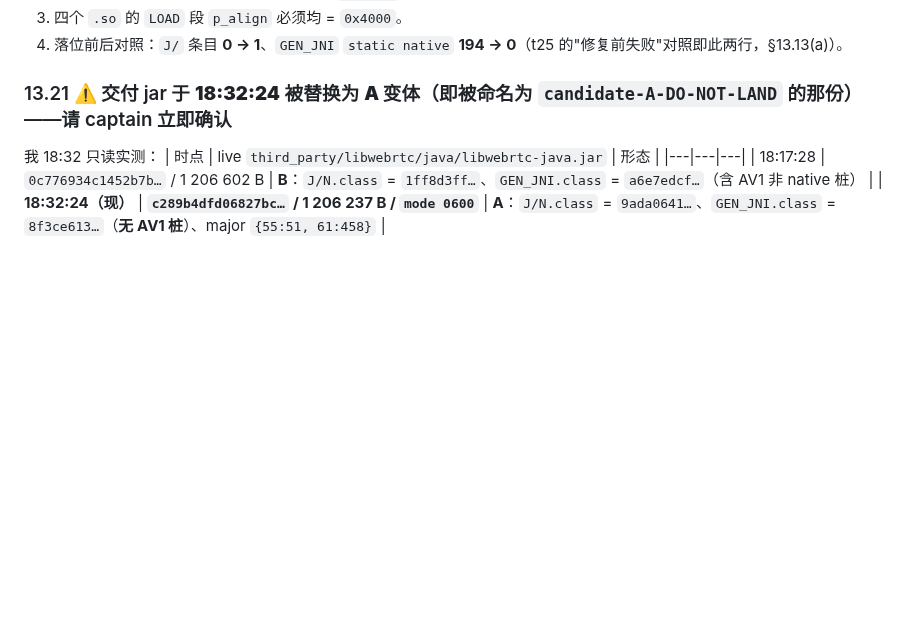
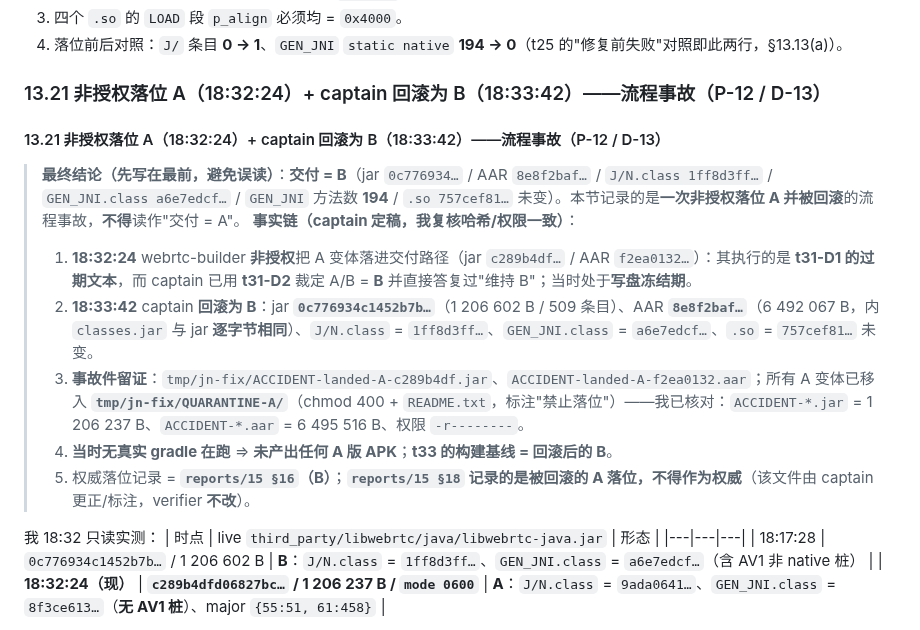
Before and after one commit to custompal/webrtc-demo, a Markdown page: reports/99-final-report.md, the part around the change. Drawn GitHub-style; blank space fills up the shorter version.

Commit message:
verifier §13.21 改为流程事故记录：非授权落位 A(18:32:24，执行 t31-D1 过期文本、冻结期内) + captain 回滚为 B(18:33:42，jar 0c776934/AAR 8e8f2baf/J-N 1ff8d3ff/GEN_JNI a6e7edcf/.so 757cef81)，事故件隔离于 tmp/jn-fix/QUARANTINE-A(chmod 400+README)；当时无 gradle 在跑 ⇒ 无 A 版 APK，t33 基线=B；权威落位记录=reports/15 §16(B)，§18(被回滚的A)不得作权威且我不改该文件；§11 新增 P-12 与 D-13

```diff
--- a/reports/99-final-report.md
+++ b/reports/99-final-report.md
@@ -1255,7 +1255,19 @@ I 侧全部为我自跑（逐条目解压 + 逐类比较）。
 3. 四个 `.so` 的 `LOAD` 段 `p_align` 必须均 = `0x4000`。
 4. 落位前后对照：`J/` 条目 **0 → 1**、`GEN_JNI` `static native` **194 → 0**（t25 的"修复前失败"对照即此两行，§13.13(a)）。
 
-### 13.21 ⚠️ 交付 jar 于 **18:32:24** 被替换为 **A 变体**（即被命名为 `candidate-A-DO-NOT-LAND` 的那份）——请 captain 立即确认
+### 13.21 非授权落位 A（18:32:24）+ captain 回滚为 B（18:33:42）——**流程事故**（P-12 / D-13）
+
+#### 13.21 非授权落位 A（18:32:24）+ captain 回滚为 B（18:33:42）——**流程事故**（P-12 / D-13）
+
+> **最终结论（先写在最前，避免误读）**：**交付 = B**（jar `0c776934…` / AAR `8e8f2baf…` / `J/N.class 1ff8d3ff…` / `GEN_JNI.class a6e7edcf…` / `GEN_JNI` 方法数 **194** / `.so 757cef81…` 未变）。本节记录的是**一次非授权落位 A 并被回滚**的流程事故，**不得**读作"交付 = A"。
+> **事实链（captain 定稿，我复核哈希/权限一致）**：
+> 1. **18:32:24** webrtc-builder **非授权**把 A 变体落进交付路径（jar `c289b4df…` / AAR `f2ea0132…`）：其执行的是 **t31-D1 的过期文本**，而 captain 已用 **t31-D2** 裁定 A/B = **B** 并直接答复过"维持 B"；当时处于**写盘冻结期**。
+> 2. **18:33:42** captain **回滚为 B**：jar **`0c776934c1452b7b…`**（1 206 602 B / 509 条目）、AAR **`8e8f2baf…`**（6 492 067 B，内 `classes.jar` 与 jar **逐字节相同**）、`J/N.class` = `1ff8d3ff…`、`GEN_JNI.class` = `a6e7edcf…`、`.so` = `757cef81…` 未变。
+> 3. **事故件留证**：`tmp/jn-fix/ACCIDENT-landed-A-c289b4df.jar`、`ACCIDENT-landed-A-f2ea0132.aar`；所有 A 变体已移入 **`tmp/jn-fix/QUARANTINE-A/`**（chmod 400 + `README.txt`，标注"禁止落位"）——我已核对：`ACCIDENT-*.jar` = 1 206 237 B、`ACCIDENT-*.aar` = 6 495 516 B、权限 `-r--------`。
+> 4. **当时无真实 gradle 在跑** ⇒ **未产出任何 A 版 APK**；**t33 的构建基线 = 回滚后的 B**。
+> 5. 权威落位记录 = **`reports/15 §16`（B）**；**`reports/15 §18` 记录的是被回滚的 A 落位，不得作为权威**（该文件由 captain 更正/标注，verifier **不改**）。
+
+
 
 我 18:32 只读实测：
 | 时点 | live `third_party/libwebrtc/java/libwebrtc-java.jar` | 形态 |
```
